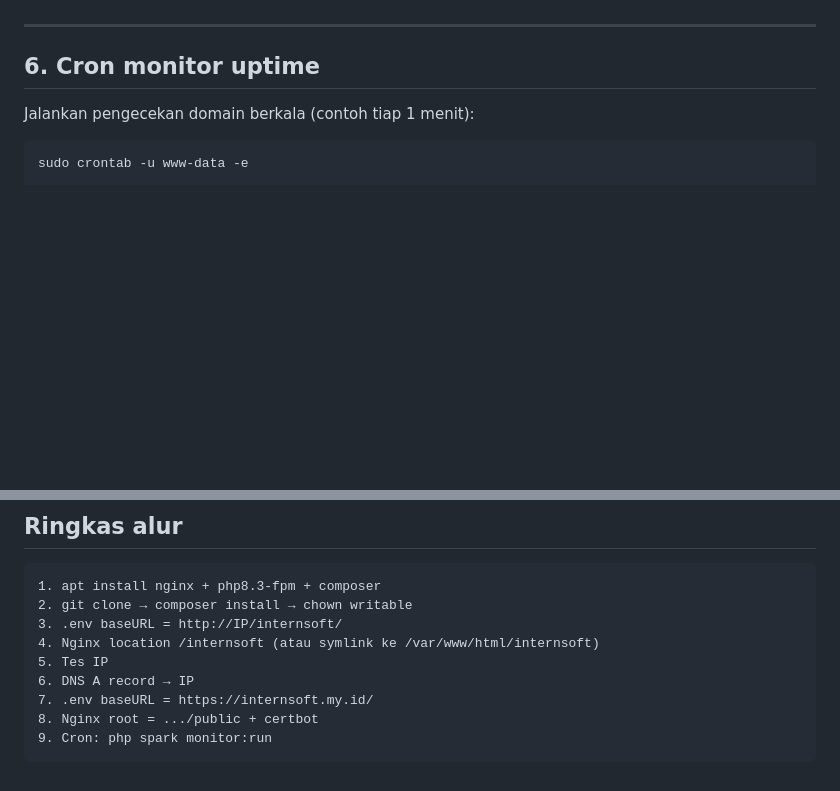
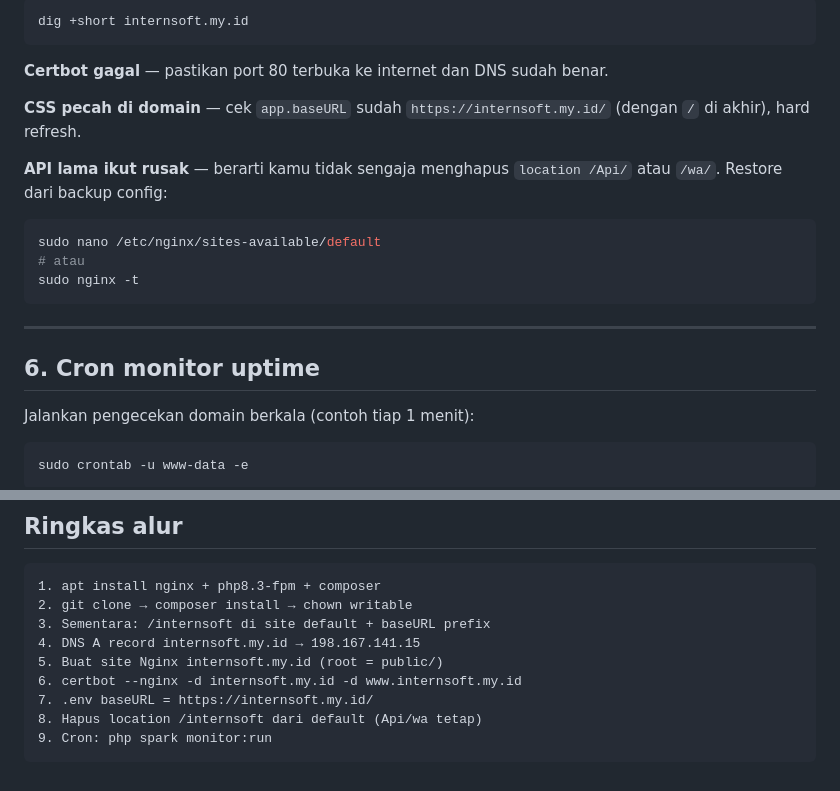
Before and after one commit to tirtaaditya/internsoft, a Markdown page: docs/DEPLOY-NGINX-UBUNTU.md, 2 parts joined by grey strips. Drawn GitHub-style; blank space fills up the shorter version.

````diff
--- a/docs/DEPLOY-NGINX-UBUNTU.md
+++ b/docs/DEPLOY-NGINX-UBUNTU.md
@@ -372,3 +466,18 @@ Atau biarkan IP tetap hidup untuk internal, tapi ingat `baseURL` sudah domain
+```bash
+dig +short internsoft.my.id
+```
+
+**Certbot gagal** — pastikan port 80 terbuka ke internet dan DNS sudah benar.
+
+**CSS pecah di domain** — cek `app.baseURL` sudah `https://internsoft.my.id/` (dengan `/` di akhir), hard refresh.
+
+**API lama ikut rusak** — berarti kamu tidak sengaja menghapus `location /Api/` atau `/wa/`. Restore dari backup config:
+
+```bash
+sudo nano /etc/nginx/sites-available/default
+# atau
+sudo nginx -t
+```
 
 ---
 
@@ -448,11 +557,11 @@ ls /run/php/
 ```text
 1. apt install nginx + php8.3-fpm + composer
 2. git clone → composer install → chown writable
-3. .env baseURL = http://IP/internsoft/
-4. Nginx location /internsoft (atau symlink ke /var/www/html/internsoft)
-5. Tes IP
-6. DNS A record → IP
+3. Sementara: /internsoft di site default + baseURL prefix
+4. DNS A record internsoft.my.id → 198.167.141.15
+5. Buat site Nginx internsoft.my.id (root = public/)
+6. certbot --nginx -d internsoft.my.id -d www.internsoft.my.id
 7. .env baseURL = https://internsoft.my.id/
-8. Nginx root = .../public + certbot
+8. Hapus location /internsoft dari default (Api/wa tetap)
 9. Cron: php spark monitor:run
 ```
````
Also changed, not shown: other parts of docs/DEPLOY-NGINX-UBUNTU.md (+119 -25 lines), docs/DEPLOY-FROM-SCRATCH.md (added, +320 -0 lines).
